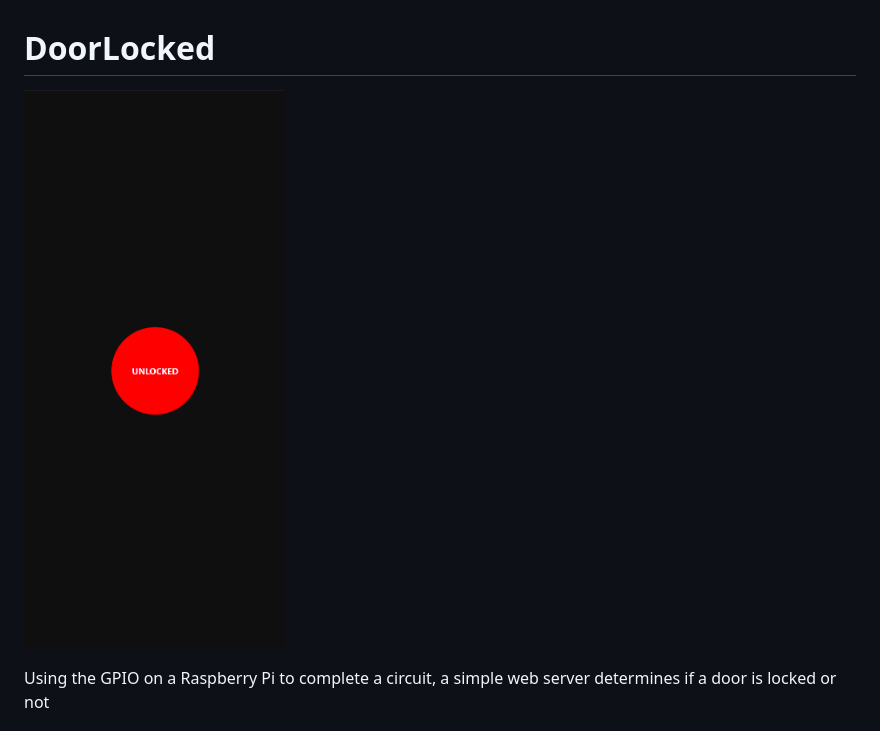
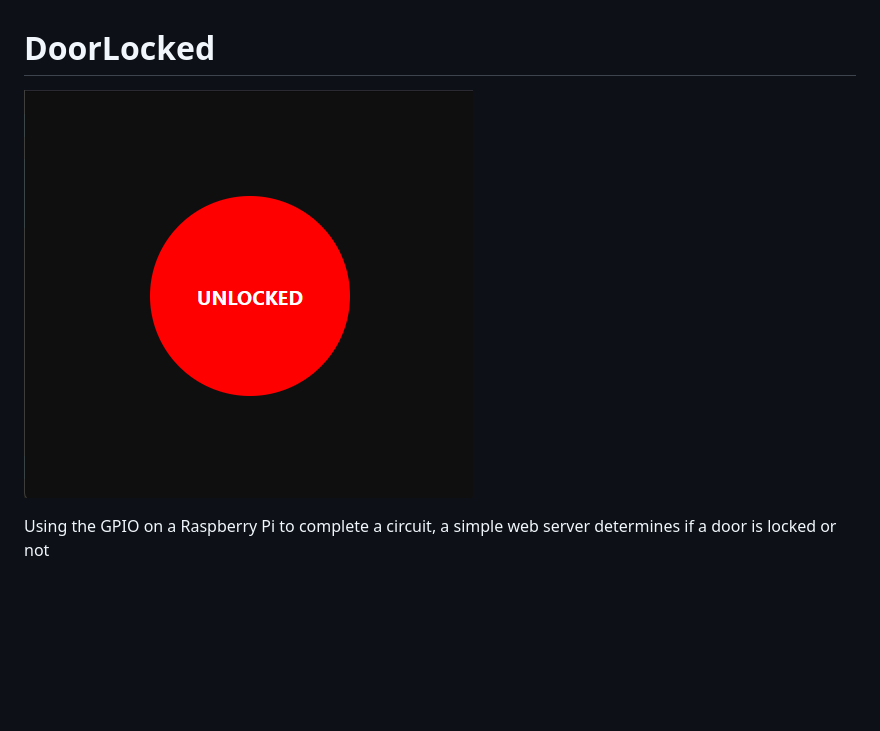
Before and after one commit to ericpetron/DoorLocked, a Markdown page: README.md, the part around the change. Drawn GitHub-style; pictures changed too: images/README/1726273725313.png (added); blank space fills up the shorter version.

Commit message:
better sizing of image

```diff
--- a/README.md
+++ b/README.md
@@ -1,6 +1,6 @@
 # DoorLocked
 
-![1726273540844](images/README/1726273540844.png)
+![1726273725313](images/README/1726273725313.png)
 
 Using the GPIO on a Raspberry Pi to complete a circuit, a simple web server determines if a door is locked or not
 
```
